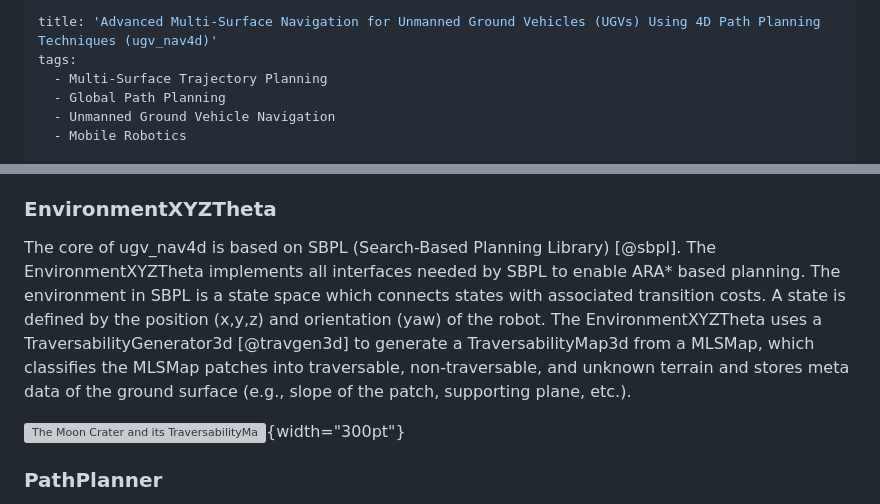
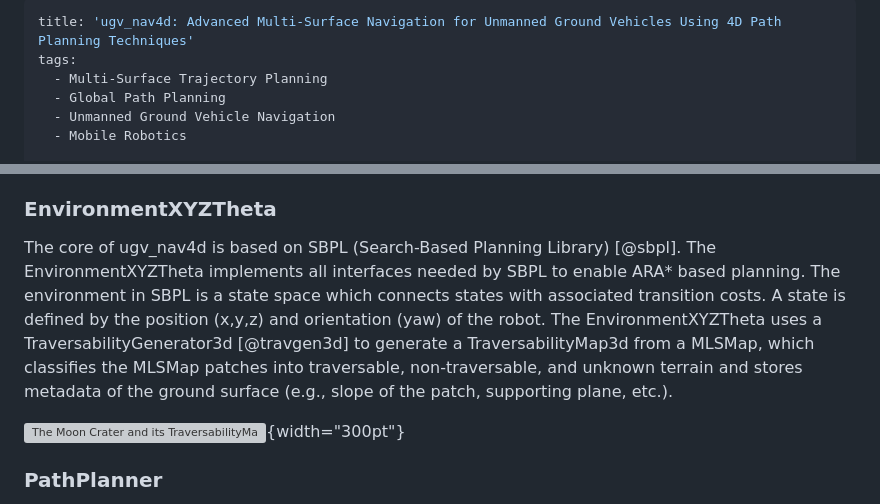
Before and after one commit to dfki-ric/ugv_nav4d, a Markdown page: paper/paper.md, 2 parts joined by grey strips. Rendered like a GitHub page; grey boxes are pictures that could not be loaded.

Commit message:
Update paper and Readme with new title

```diff
--- a/paper/paper.md
+++ b/paper/paper.md
@@ -1,5 +1,5 @@
 ---
-title: 'Advanced Multi-Surface Navigation for Unmanned Ground Vehicles (UGVs) Using 4D Path Planning Techniques (ugv_nav4d)'
+title: 'ugv_nav4d: Advanced Multi-Surface Navigation for Unmanned Ground Vehicles Using 4D Path Planning Techniques'
 tags:
   - Multi-Surface Trajectory Planning
   - Global Path Planning
@@ -45,7 +45,7 @@ The core software components of the planner are
 - PreComputedMotions
 
 ### EnvironmentXYZTheta
-The core of ugv_nav4d is based on SBPL (Search-Based Planning Library) [@sbpl]. The EnvironmentXYZTheta implements all interfaces needed by SBPL to enable ARA* based planning. The environment in SBPL is a state space which connects states with associated transition costs. A state is defined by the position (x,y,z) and orientation (yaw) of the robot. The EnvironmentXYZTheta uses a TraversabilityGenerator3d [@travgen3d] to generate a TraversabilityMap3d from a MLSMap, which classifies the MLSMap patches into traversable, non-traversable, and unknown terrain and stores meta data of the ground surface (e.g., slope of the patch, supporting plane, etc.).
+The core of ugv_nav4d is based on SBPL (Search-Based Planning Library) [@sbpl]. The EnvironmentXYZTheta implements all interfaces needed by SBPL to enable ARA* based planning. The environment in SBPL is a state space which connects states with associated transition costs. A state is defined by the position (x,y,z) and orientation (yaw) of the robot. The EnvironmentXYZTheta uses a TraversabilityGenerator3d [@travgen3d] to generate a TraversabilityMap3d from a MLSMap, which classifies the MLSMap patches into traversable, non-traversable, and unknown terrain and stores metadata of the ground surface (e.g., slope of the patch, supporting plane, etc.).
 
 ![The Moon Crater and its TraversabilityMap3d in the Space Hall at the RIC, DFKI [@roboticsElab]\label{fig:crater}.](figures/trav_map_and_space_hall.png){width="300pt"}
 
```
Also changed, not shown: 1 other file.
